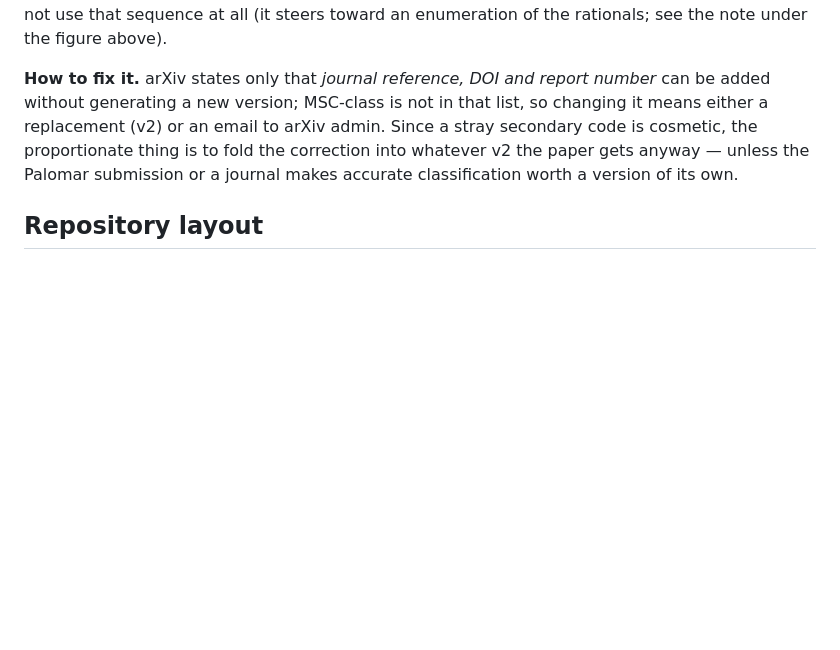
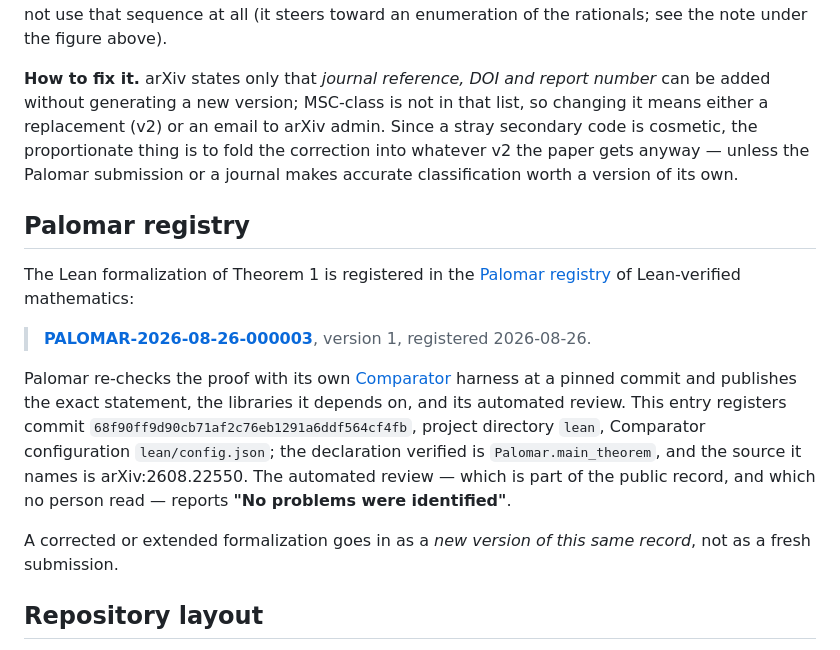
Before and after one commit to JaTaSn/lattice-line-covers, a Markdown page: README.md, the part around the change. GitHub-like rendering; blank space fills up the shorter version.

Commit message:
Record the Palomar registration, and fill in the arXiv id that was pending
Registered 2026-08-26 as PALOMAR-2026-08-26-000003 version 1, against commit
68f90ff, project directory lean, Comparator configuration lean/config.json.
The automated review -- part of the public record, read by no person -- reports
"No problems were identified".

README.md gets its own "Palomar registry" section, placed after the arXiv
section rather than before "A note on the MSC classes", which is a subsection of
it; inserting a level-2 heading in between would have orphaned that note under
Palomar. It says plainly that a corrected or extended formalization goes in as a
new version of this record rather than as a fresh submission, since that is the
detail most likely to be got wrong later.

changes-wrt-report.md said "public arXiv id pending the next announcement" since
2026-08-23. It has been announced: arXiv:2608.22550, v1 2026-08-23 18:53:54 UTC.
That line was deliberately left alone earlier today while a Palomar submission
was in flight, on the principle that nothing should move on main mid-submission
even though the registry pins a SHA and could not have been affected.

Co-Authored-By: Claude Opus 5 (1M context) <noreply@anthropic.com>
Claude-Session: https://claude.ai/code/session_01HdUJwnEeb5vnqHagjaQ6XL

```diff
--- a/README.md
+++ b/README.md
@@ -141,6 +141,24 @@ replacement (v2) or an email to arXiv admin. Since a stray secondary code is cos
 proportionate thing is to fold the correction into whatever v2 the paper gets anyway — unless the
 Palomar submission or a journal makes accurate classification worth a version of its own.
 
+## Palomar registry
+
+The Lean formalization of Theorem 1 is registered in the
+[Palomar registry](https://palomar-registry.org/) of Lean-verified mathematics:
+
+> **[PALOMAR-2026-08-26-000003](https://palomar-registry.org/entry.html?id=PALOMAR-2026-08-26-000003&version=1)**,
+> version 1, registered 2026-08-26.
+
+Palomar re-checks the proof with its own [Comparator](https://github.com/leanprover/comparator)
+harness at a pinned commit and publishes the exact statement, the libraries it depends on, and its
+automated review. This entry registers commit `68f90ff9d90cb71af2c76eb1291a6ddf564cf4fb`, project
+directory `lean`, Comparator configuration `lean/config.json`; the declaration verified is
+`Palomar.main_theorem`, and the source it names is arXiv:2608.22550. The automated review — which
+is part of the public record, and which no person read — reports **"No problems were identified"**.
+
+A corrected or extended formalization goes in as a *new version of this same record*, not as a
+fresh submission.
+
 ## Repository layout
 
 - **`article/`** — three versions of the write-up, at different stages:
```
Also changed, not shown: changes-wrt-report.md (+3 -2 lines).
